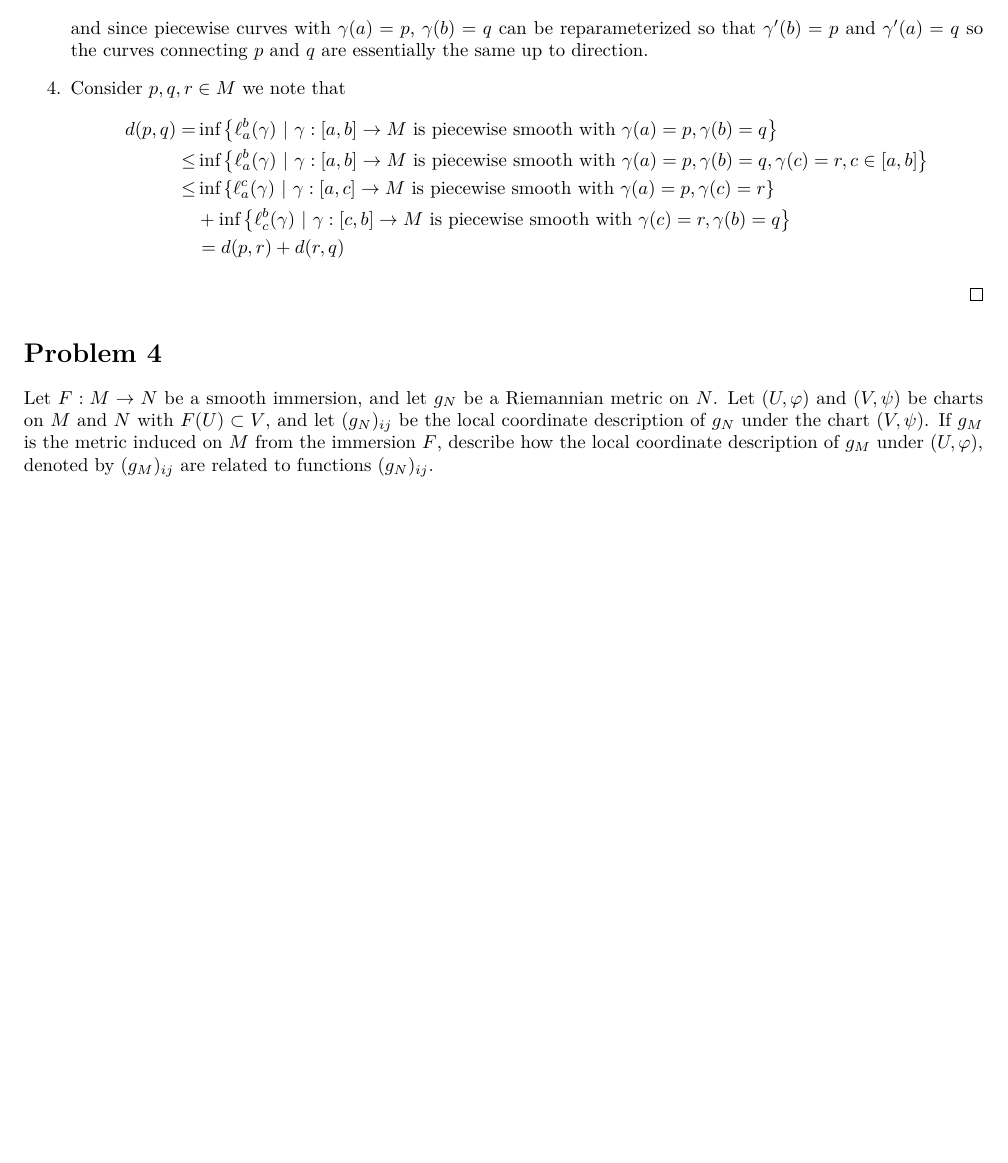
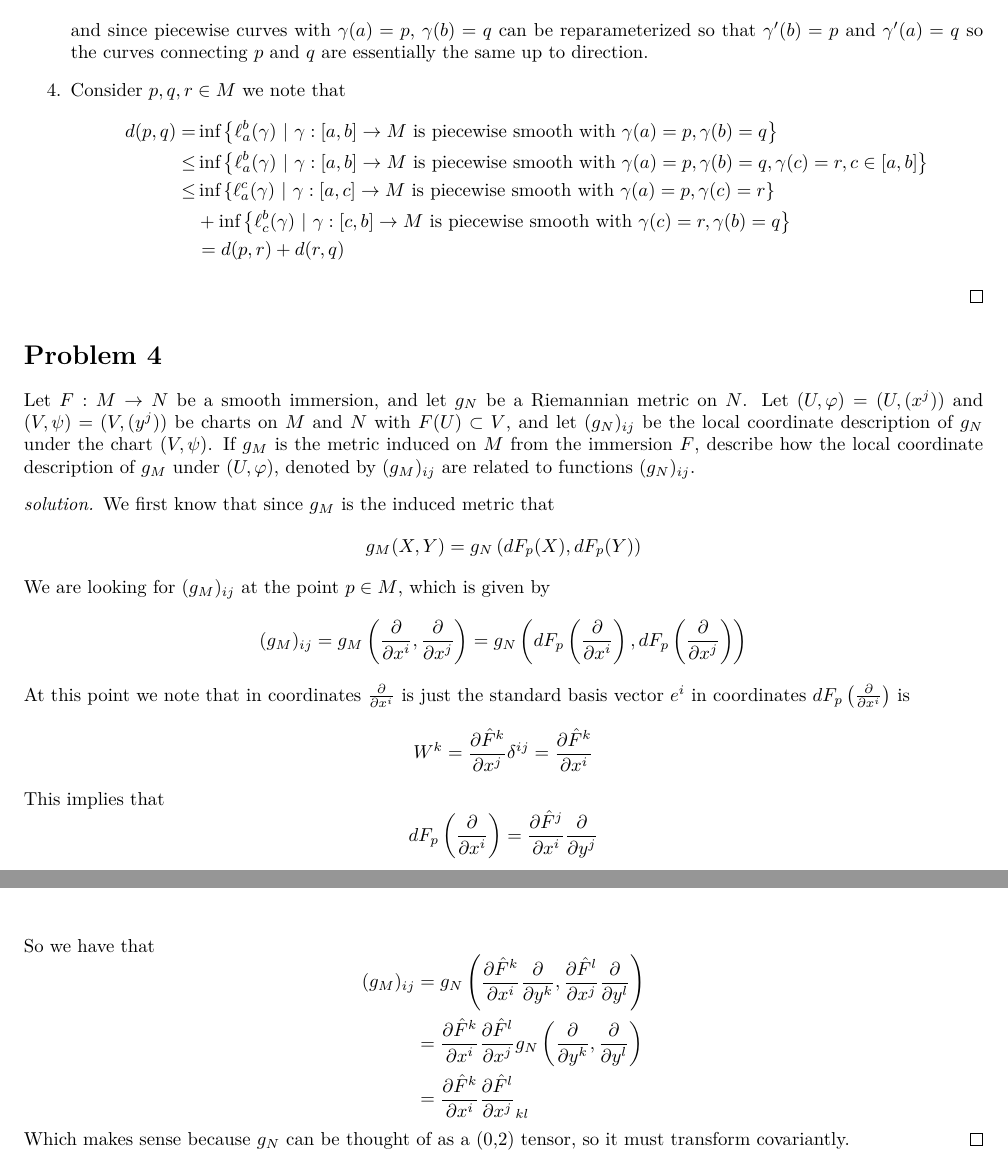
Before and after one commit to DevonMorris/MathematicalMusings, a LaTeX problem sheet (differential_geometry/hw5.tex): part of page 2 of 2 before the commit and two parts of pages 2 and 3 of 3 after it, the two joined at a grey line, cut so that both start at the same text, the shorter picture padded with empty space. Compiled offline with XeLaTeX.

Commit message:
finished diff geo hw

```diff
--- a/differential_geometry/hw5.tex
+++ b/differential_geometry/hw5.tex
@@ -117,7 +117,35 @@ prove that the pair $(M,d)$ is a metric space.
 \end{proof}
 
 \section*{Problem 4}%
-Let $F: M \rightarrow N$ be a smooth immersion, and let $g_N$ be a Riemannian metric on $N$. Let $(U, \varphi)$ and $(V, \psi)$ be charts on $M$ and $N$ with $F(U) \subset V$, and let $(g_N)_{ij}$ be the local coordinate description of $g_N$ under the chart $(V, \psi)$. If $g_M$ is the metric induced on $M$ from the immersion $F$, describe how the local coordinate description of $g_M$ under $(U, \varphi)$, denoted by $(g_M)_{ij}$ are related to functions $(g_N)_{ij}$.
+Let $F: M \rightarrow N$ be a smooth immersion, and let $g_N$ be a Riemannian metric on $N$. Let $(U, \varphi) = (U, (x^j))$ and $(V, \psi) = (V, (y^j))$ be charts on $M$ and $N$ with $F(U) \subset V$, and let $(g_N)_{ij}$ be the local coordinate description of $g_N$ under the chart $(V, \psi)$. If $g_M$ is the metric induced on $M$ from the immersion $F$, describe how the local coordinate description of $g_M$ under $(U, \varphi)$, denoted by $(g_M)_{ij}$ are related to functions $(g_N)_{ij}$.
+
+\begin{proof}[solution]
+ We first know that since $g_M$ is the induced metric that
+ \[
+   g_M(X,Y) = g_N\left( dF_p(X), dF_p(Y) \right)
+ \]
+ We are looking for $(g_M)_{ij}$ at the point $p \in M$, which is given by
+ \[
+   (g_M)_{ij} = g_M\left(\pdv{x^i}, \pdv{x^j}\right) = g_N \left( dF_p \left( \pdv{x^i} \right), dF_p\left(\pdv{x^j}\right) \right)
+ \]
+ At this point we note that in coordinates $\pdv{x^i}$ is just the standard basis vector $e^i$ in coordinates $dF_p \left( \pdv{x^i} \right)$ is
+ \[
+   W^k = \pdv{\hat{F}^k}{x^j}\delta^{ij} = \pdv{\hat{F}^k}{x^i}
+ \]
+ This implies that
+ \[
+   dF_p \left( \pdv{x^i} \right) = \pdv{\hat{F}^j}{x^i} \pdv{y^j}
+ \]
+ So we have that
+ \[
+   \begin{aligned}
+     (g_M)_{ij} &= g_N \left( \pdv{\hat{F}^k}{x^i} \pdv{y^k}, \pdv{\hat{F}^l}{x^j} \pdv{y^l} \right)\\
+                &= \pdv{\hat{F}^k}{x^i} \pdv{\hat{F}^l}{x^j} g_N \left( \pdv{y^k}, \pdv{y^l} \right) \\
+                &= \pdv{\hat{F}^k}{x^i} \pdv{\hat{F}^l}{x^j} (g_N)_{kl}
+   \end{aligned}
+ \]
+ Which makes sense because $g_N$ can be thought of as a (0,2) tensor, so it must transform covariantly.
+\end{proof}
 
 
 
```
